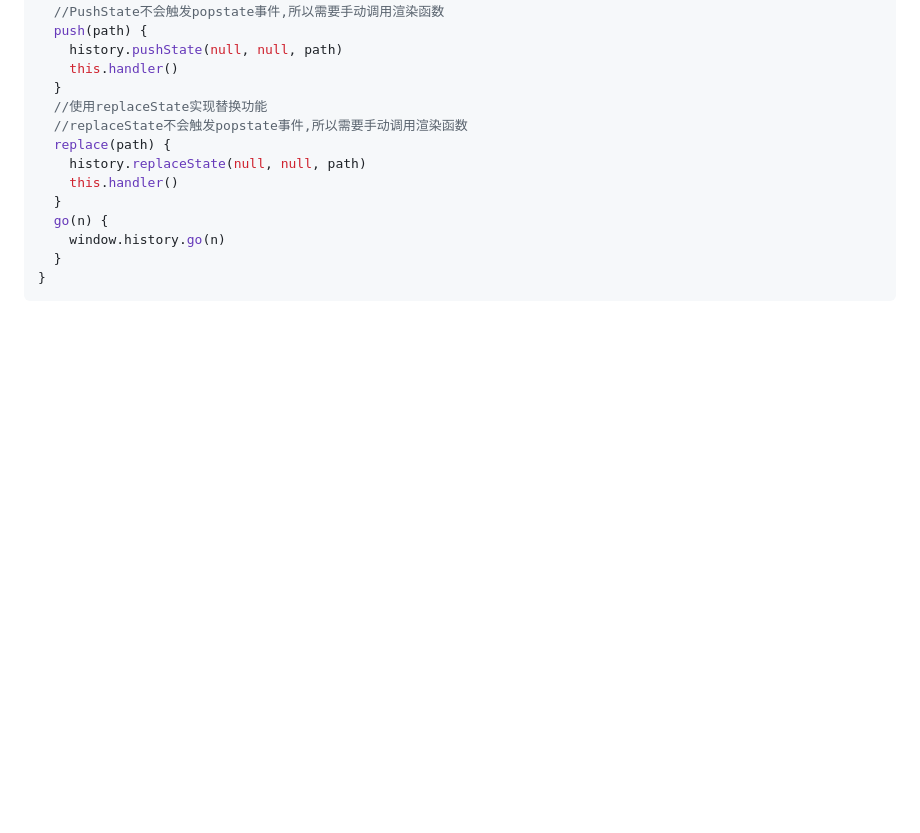
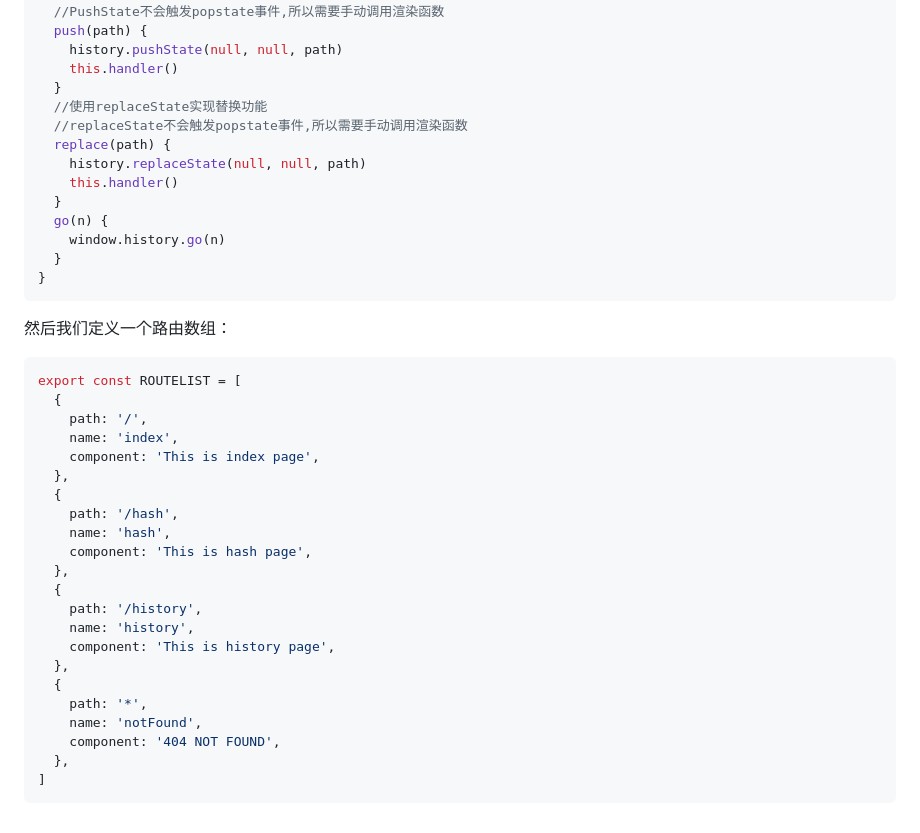
Before and after one commit to co2color/web-router, a Markdown page: README.md, the part around the change. Rendered like a GitHub page; blank space fills up the shorter version.

Commit message:
feat: add routerlist md

````diff
--- a/README.md
+++ b/README.md
@@ -134,3 +134,30 @@ export class HistoryRouter extends BaseRouter {
   }
 }
 ```
+
+然后我们定义一个路由数组：
+
+```js
+export const ROUTELIST = [
+  {
+    path: '/',
+    name: 'index',
+    component: 'This is index page',
+  },
+  {
+    path: '/hash',
+    name: 'hash',
+    component: 'This is hash page',
+  },
+  {
+    path: '/history',
+    name: 'history',
+    component: 'This is history page',
+  },
+  {
+    path: '*',
+    name: 'notFound',
+    component: '404 NOT FOUND',
+  },
+]
+```
````
